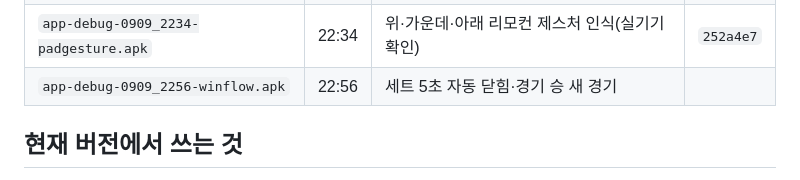
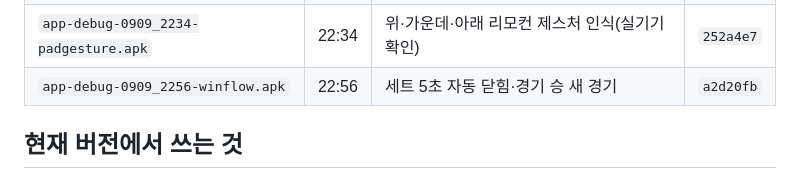
Before and after one commit to golee75git/Jokguboard, a Markdown page: docs/jokgu-apk.md, the part around the change. Drawn GitHub-style.

Commit message:
Record the set auto-close APK git hash in the version table.
Co-authored-by: Cursor <cursoragent@cursor.com>

```diff
--- a/docs/jokgu-apk.md
+++ b/docs/jokgu-apk.md
@@ -32,7 +32,7 @@
 | `app-debug-0908_2010-hidpad.apk` | 20:10 | APK 위·중·아래 패드·외부 BT 음량 | `4ea331b` |
 | `app-debug-0909_1701-courtdisc.apk` | 17:01 | 점수 위·아래 원 2×2, 선서브 1번 | `11b6201` |
 | `app-debug-0909_2234-padgesture.apk` | 22:34 | 위·가운데·아래 리모컨 제스처 인식(실기기 확인) | `252a4e7` |
-| `app-debug-0909_2256-winflow.apk` | 22:56 | 세트 5초 자동 닫힘·경기 승 새 경기 | |
+| `app-debug-0909_2256-winflow.apk` | 22:56 | 세트 5초 자동 닫힘·경기 승 새 경기 | `a2d20fb` |
 
 ## 현재 버전에서 쓰는 것
 
```
